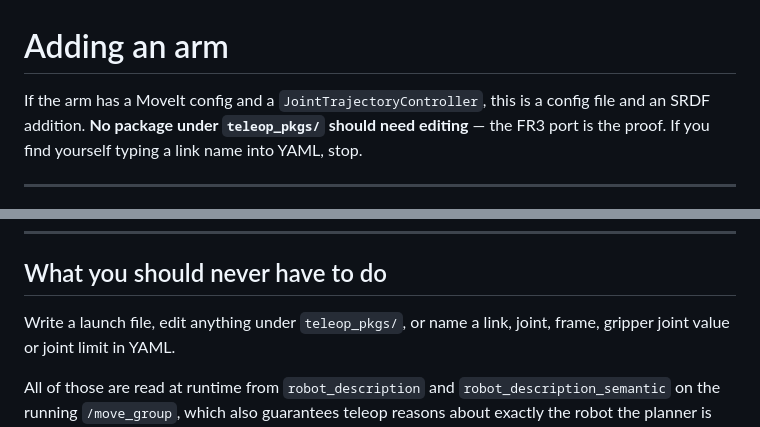
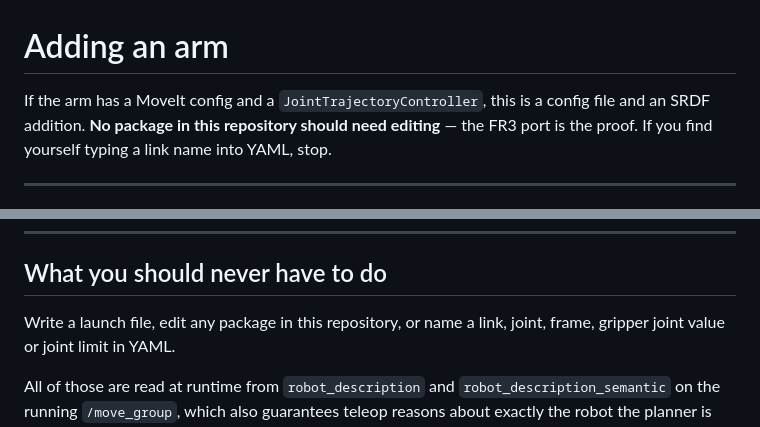
Before and after one commit to Aadith-Kumar/moveit-teleop, a Markdown page: moveit_teleop_bringup/doc/new-arm.md, 2 parts joined by grey strips. GitHub-like rendering.

```diff
--- a/moveit_teleop_bringup/doc/new-arm.md
+++ b/moveit_teleop_bringup/doc/new-arm.md
@@ -1,7 +1,7 @@
 # Adding an arm
 
 If the arm has a MoveIt config and a `JointTrajectoryController`, this is a
-config file and an SRDF addition. **No package under `teleop_pkgs/` should need
+config file and an SRDF addition. **No package in this repository should need
 editing** — the FR3 port is the proof. If you find yourself typing a link name
 into YAML, stop.
 
@@ -135,7 +135,7 @@ See [moveit_teleop_record/README.md](../../moveit_teleop_record/README.md).
 
 ## What you should never have to do
 
-Write a launch file, edit anything under `teleop_pkgs/`, or name a link, joint,
+Write a launch file, edit any package in this repository, or name a link, joint,
 frame, gripper joint value or joint limit in YAML.
 
 All of those are read at runtime from `robot_description` and
```
Also changed, not shown: moveit_teleop_bringup/README.md (+2 -2 lines), moveit_teleop_bringup/doc/architecture.md (+1 -1 lines).
